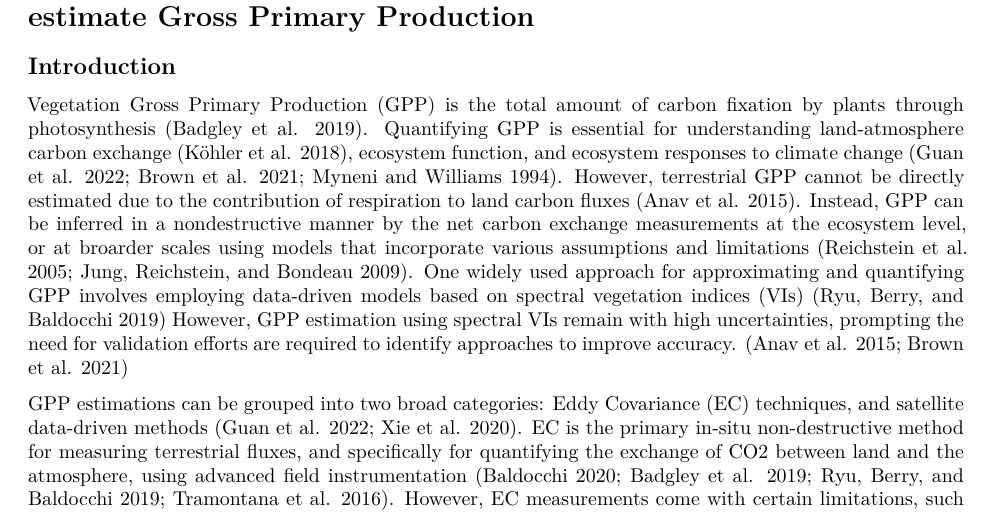
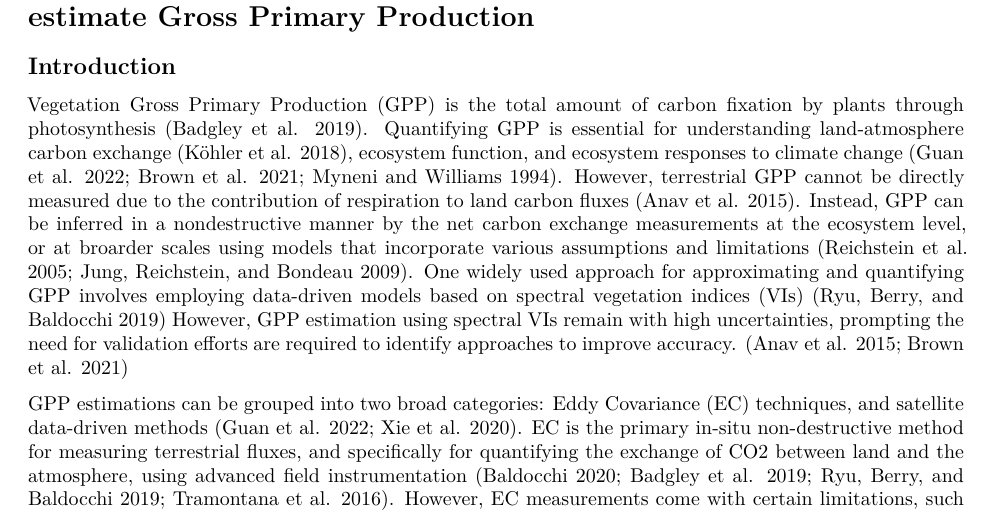
Before and after one commit to ronnyhdez/thesis_msc, a Quarto document (chapter_2_lm.qmd): part of page 1 of 16, cut so that both start at the same text. Rendered offline with R 4.5, knitr and Pandoc in place of Quarto, then LaTeX, with nearby package versions; some code elsewhere in the file could not run offline; column names are cleaned by a stand-in for the janitor package.

Commit message:
Ref #189 first suggestion

```diff
--- a/chapter_2_lm.qmd
+++ b/chapter_2_lm.qmd
@@ -16,7 +16,7 @@ by plants through photosynthesis [@badgley_terrestrial_2019]. Quantifying GPP is
 essential for understanding land-atmosphere carbon exchange
 [@kohler_global_2018], ecosystem function, and ecosystem responses to climate
 change [@guan_comparison_2022; @brown_fiducial_2021; @myneni_relationship_1994].
-However, terrestrial GPP cannot be directly estimated due to the contribution of
+However, terrestrial GPP cannot be directly measured due to the contribution of
 respiration to land carbon fluxes [@anav_spatiotemporal_2015]. Instead, GPP can
 be inferred in a nondestructive manner by the net carbon exchange measurements
 at the ecosystem level, or at broarder scales using models that incorporate
```
